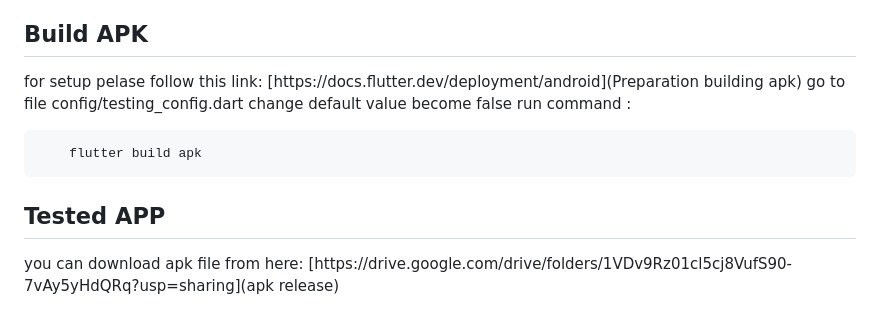
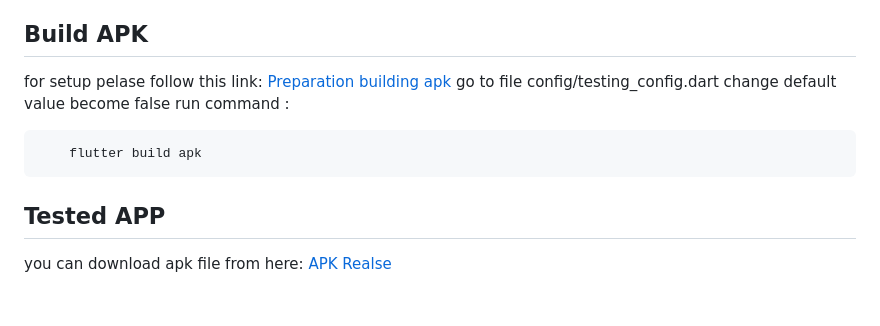
Before and after one commit to mowoka/food_receipe, a Markdown page: README.md, the part around the change. Rendered like a GitHub page.

Commit message:
fix writing documentation

```diff
--- a/README.md
+++ b/README.md
@@ -81,7 +81,7 @@ default value become true
 ## Build APK
 
 for setup pelase follow this link:
-[https://docs.flutter.dev/deployment/android](Preparation building apk)
+[Preparation building apk](https://docs.flutter.dev/deployment/android)
 go to file config/testing_config.dart
 change default value become false
 run command :
@@ -91,4 +91,4 @@ run command :
 
 ## Tested APP
 
-you can download apk file from here: [https://drive.google.com/drive/folders/1VDv9Rz01cl5cj8VufS90-7vAy5yHdQRq?usp=sharing](apk release)
+you can download apk file from here: [APK Realse](https://drive.google.com/drive/folders/1VDv9Rz01cl5cj8VufS90-7vAy5yHdQRq?usp=sharing)
```
